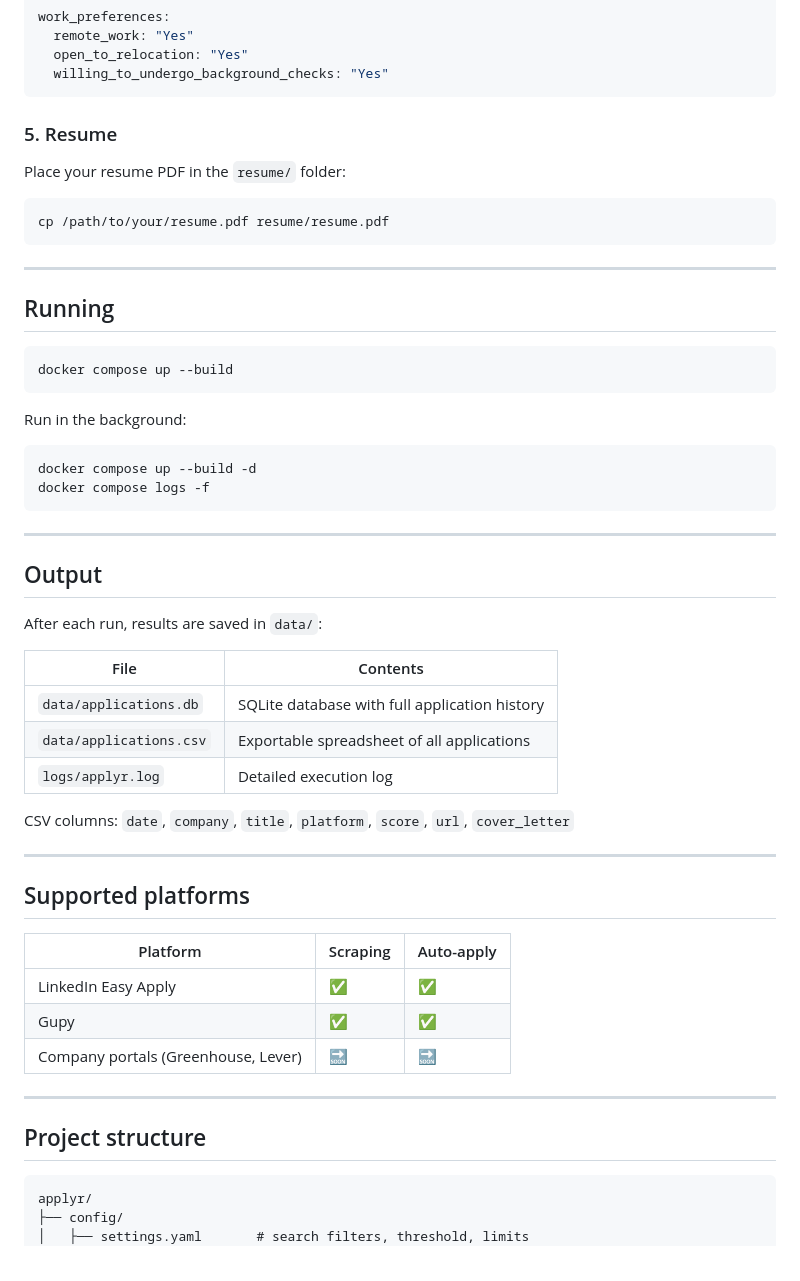
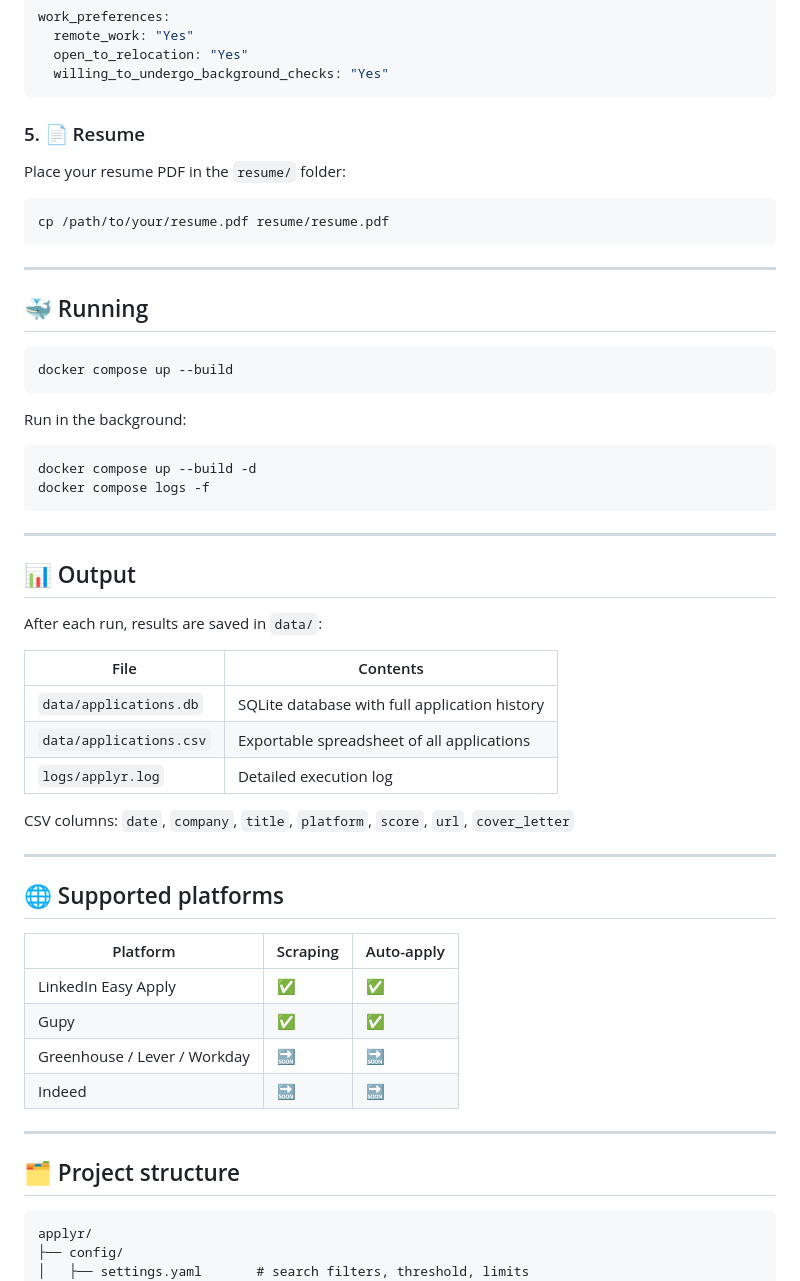
Before and after one commit to pedrohrod/applyr, a Markdown page: README.md, the part around one of its changes. Drawn GitHub-style.

````diff
--- a/README.md
+++ b/README.md
@@ -152,7 +165,7 @@ work_preferences:
   willing_to_undergo_background_checks: "Yes"
 ```
 
-### 5. Resume
+### 5. 📄 Resume
 
 Place your resume PDF in the `resume/` folder:
 
@@ -162,7 +175,7 @@ cp /path/to/your/resume.pdf resume/resume.pdf
 
 ---
 
-## Running
+## 🐳 Running
 
 ```bash
 docker compose up --build
@@ -177,7 +190,7 @@ docker compose logs -f
 
 ---
 
-## Output
+## 📊 Output
 
 After each run, results are saved in `data/`:
 
@@ -191,17 +204,18 @@ CSV columns: `date`, `company`, `title`, `platform`, `score`, `url`, `cover_lett
 
 ---
 
-## Supported platforms
+## 🌐 Supported platforms
 
 | Platform | Scraping | Auto-apply |
 |---|---|---|
 | LinkedIn Easy Apply | ✅ | ✅ |
 | Gupy | ✅ | ✅ |
-| Company portals (Greenhouse, Lever) | 🔜 | 🔜 |
+| Greenhouse / Lever / Workday | 🔜 | 🔜 |
+| Indeed | 🔜 | 🔜 |
 
 ---
 
-## Project structure
+## 🗂️ Project structure
 
 ```
 applyr/
````
Also changed, not shown: other parts of README.md (+55 -41 lines).
